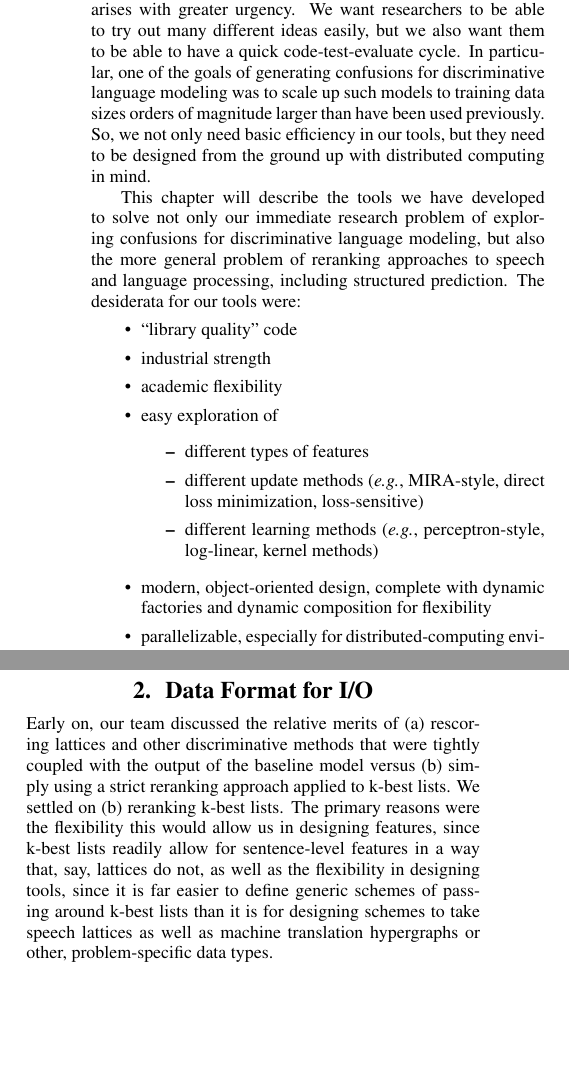
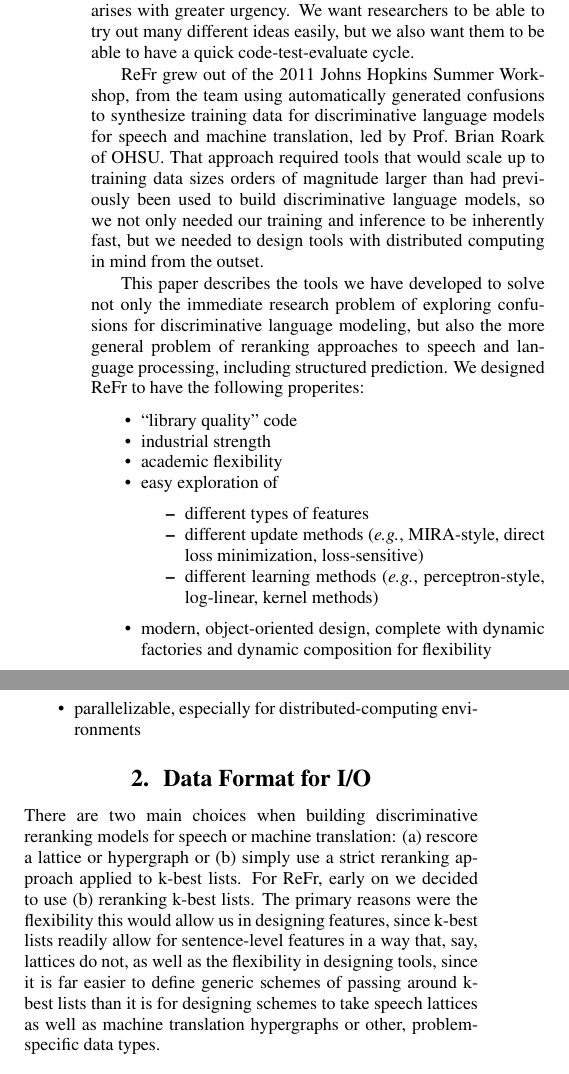
Before and after one commit to dbikel/refr.papers, a LaTeX paper (interspeech-2013/refr.tex): two parts of the columns of page 1 of 7, joined at a grey line, cut so that both start at the same text, the shorter picture padded with empty space. Compiled offline with pdfLaTeX.

Commit message:
Edited down intro to Section 2.

```diff
--- a/interspeech-2013/refr.tex
+++ b/interspeech-2013/refr.tex
@@ -4,6 +4,7 @@
 \usepackage{algpseudocode}
 \usepackage{array}
 \usepackage{url}
+\usepackage{enumitem}
 
 \let\oldurl\url
 \makeatletter
@@ -128,49 +129,55 @@ of features and learning methods.
 
 Creating effective software tools for research is a tricky business.
 The classic tension between flexibility and efficiency arises with
-greater urgency. We want researchers to be able to try out many different
-ideas easily, but we also want them to be able to have a quick code-test-evaluate
-cycle. In particular, one of the goals of generating confusions for
-discriminative language modeling was to scale up such models to training
-data sizes orders of magnitude larger than have been used previously.
-So, we not only need basic efficiency in our tools, but they need
-to be designed from the ground up with distributed computing in mind.
+greater urgency. We want researchers to be able to try out many
+different ideas easily, but we also want them to be able to have a
+quick code-test-evaluate cycle.
 
-This chapter will describe the tools we have developed
-to solve not only our immediate research problem of exploring confusions
-for discriminative language modeling, but also the more general problem
-of reranking approaches to speech and language processing, including
-structured prediction. The desiderata for our tools were:
-\begin{itemize}
+ReFr grew out of the 2011 Johns Hopkins Summer Workshop, from the team
+using automatically generated confusions to synthesize training data
+for discriminative language models for speech and machine translation,
+led by Prof.\ Brian Roark of OHSU.  That approach required tools that
+would scale up to training data sizes orders of magnitude larger than
+had previously been used to build discriminative language models, so
+we not only needed our training and inference to be inherently fast,
+but we needed to design tools with distributed computing in mind from
+the outset.
+
+This paper describes the tools we have developed to solve not only the
+immediate research problem of exploring confusions for discriminative
+language modeling, but also the more general problem of reranking
+approaches to speech and language processing, including structured
+prediction. We designed ReFr to have the following properites:
+\begin{itemize}[noitemsep]
 \item ``library quality'' code
 \item industrial strength
 \item academic flexibility
 \item easy exploration of
-
-\begin{itemize}
-\item different types of features
-\item different update methods (\emph{e.g.}, MIRA-style, direct loss minimization,
-loss-sensitive)
-\item different learning methods (\emph{e.g.}, perceptron-style, log-linear,
-kernel methods)
-\end{itemize}
-\item modern, object-oriented design, complete with dynamic factories and
-dynamic composition for flexibility
-\item parallelizable, especially for distributed-computing environments
+  \begin{itemize}[noitemsep]
+    \item different types of features
+    \item different update methods (\emph{e.g.}, MIRA-style, direct
+      loss minimization, loss-sensitive)
+    \item different learning methods (\emph{e.g.}, perceptron-style,
+      log-linear, kernel methods)
+  \end{itemize}
+\item modern, object-oriented design, complete with dynamic factories
+  and dynamic composition for flexibility
+\item parallelizable, especially for distributed-computing
+  environments
 \end{itemize}
 \section{Data Format for I/O}
 
-Early on, our team discussed the relative merits of (a) rescoring
-lattices and other discriminative methods that were tightly coupled
-with the output of the baseline model versus (b) simply using a strict
-reranking approach applied to k-best lists. We settled on (b) reranking
+There are two main choices when building discriminative reranking
+models for speech or machine translation: (a) rescore a lattice or
+hypergraph or (b) simply use a strict reranking approach applied to
+k-best lists. For ReFr, early on we decided to use (b) reranking
 k-best lists. The primary reasons were the flexibility this would
 allow us in designing features, since k-best lists readily allow for
 sentence-level features in a way that, say, lattices do not, as well
-as the flexibility in designing tools, since it is far easier to define
-generic schemes of passing around k-best lists than it is for designing
-schemes to take speech lattices as well as machine translation hypergraphs
-or other, problem-specific data types.
+as the flexibility in designing tools, since it is far easier to
+define generic schemes of passing around k-best lists than it is for
+designing schemes to take speech lattices as well as machine
+translation hypergraphs or other, problem-specific data types.
 
 
 \subsection{\label{sub:protobufs}Google Protocol Buffers}
```
